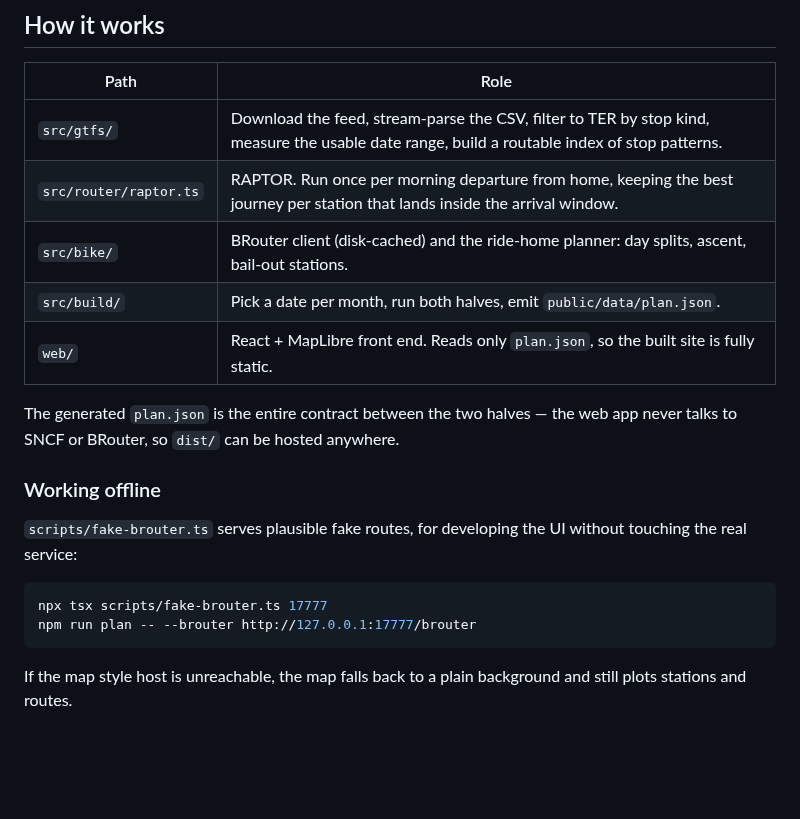
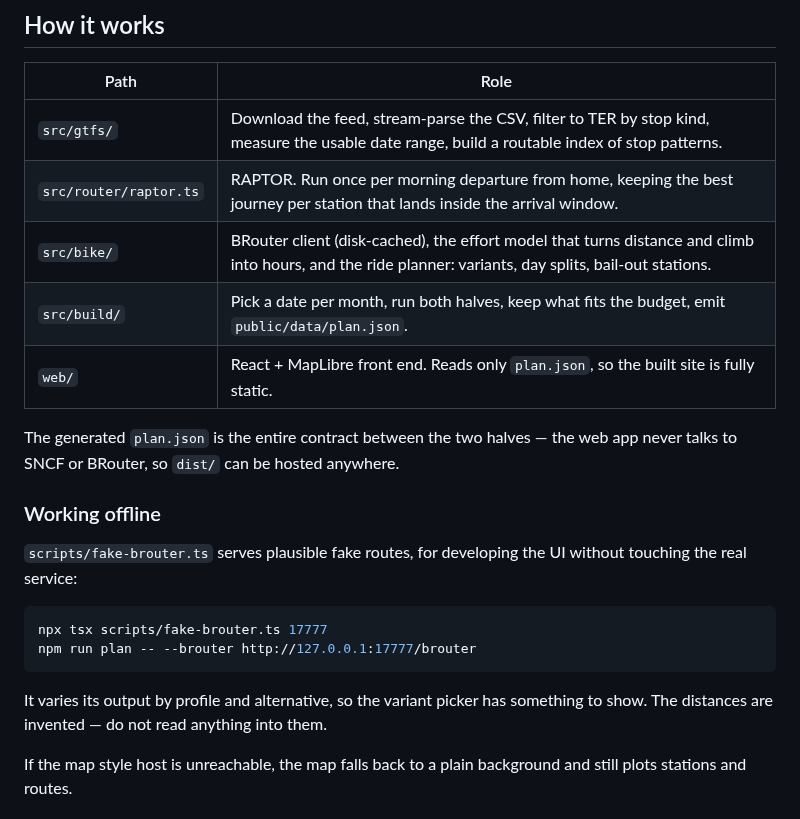
Before and after one commit to josrzn/vojeto, a Markdown page: README.md, the part around one of its changes. Rendered like a GitHub page; blank space fills up the shorter version.

````diff
--- a/README.md
+++ b/README.md
@@ -137,8 +210,8 @@ Useful flags (after `--`):
 | --- | --- |
 | `src/gtfs/` | Download the feed, stream-parse the CSV, filter to TER by stop kind, measure the usable date range, build a routable index of stop patterns. |
 | `src/router/raptor.ts` | RAPTOR. Run once per morning departure from home, keeping the best journey per station that lands inside the arrival window. |
-| `src/bike/` | BRouter client (disk-cached) and the ride-home planner: day splits, ascent, bail-out stations. |
-| `src/build/` | Pick a date per month, run both halves, emit `public/data/plan.json`. |
+| `src/bike/` | BRouter client (disk-cached), the effort model that turns distance and climb into hours, and the ride planner: variants, day splits, bail-out stations. |
+| `src/build/` | Pick a date per month, run both halves, keep what fits the budget, emit `public/data/plan.json`. |
 | `web/` | React + MapLibre front end. Reads only `plan.json`, so the built site is fully static. |
 
 The generated `plan.json` is the entire contract between the two halves — the
@@ -154,6 +227,9 @@ npx tsx scripts/fake-brouter.ts 17777
 npm run plan -- --brouter http://127.0.0.1:17777/brouter
 ```
 
+It varies its output by profile and alternative, so the variant picker has
+something to show. The distances are invented — do not read anything into them.
+
 If the map style host is unreachable, the map falls back to a plain background
 and still plots stations and routes.
 
````
Also changed, not shown: other parts of README.md (+99 -26 lines), docs/screenshot.png, 18 other files.
